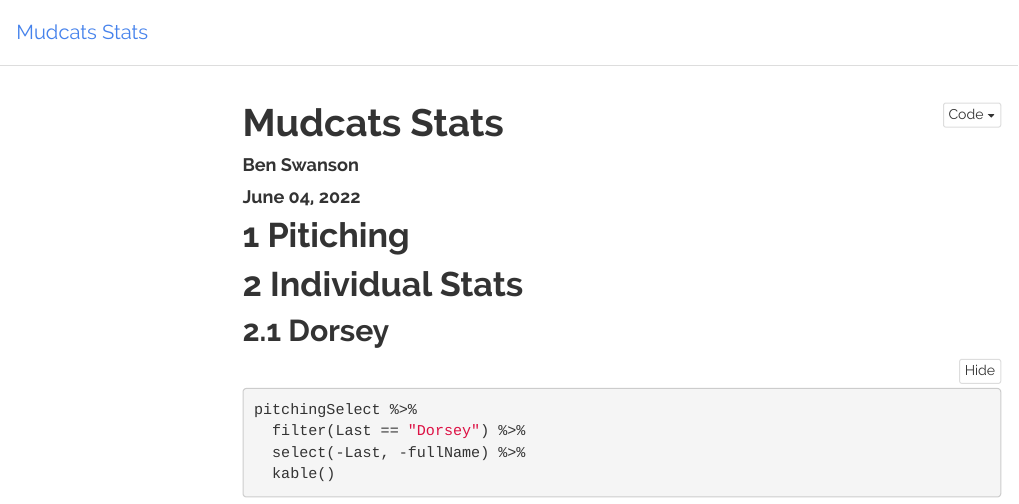
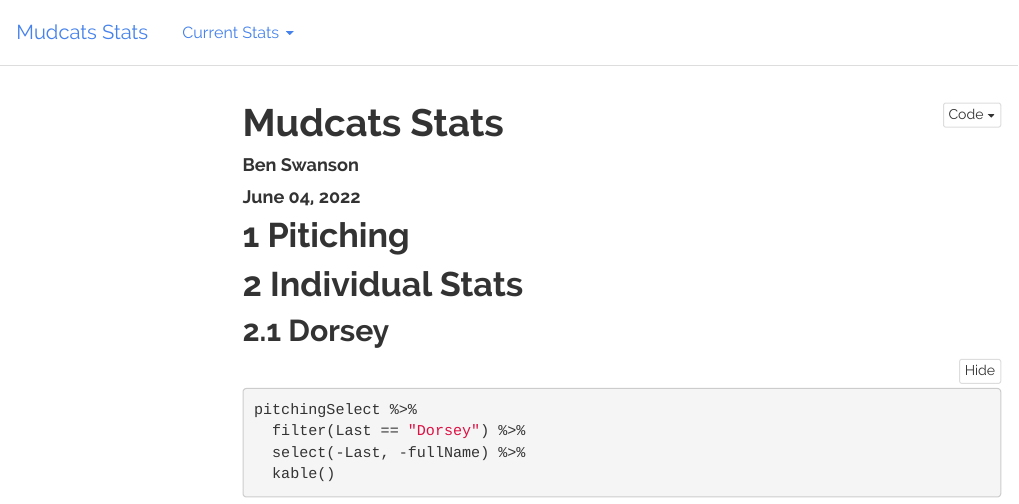
Before and after one commit to bmswnson/Mudcats, an R Markdown document (Defense.Rmd): the page in a window 1100 px wide, from its top. Rendered offline with R 4.5, knitr and Pandoc, with nearby package versions; folded parts are opened; a font, style sheet, LaTeX package, included part or bibliography that could not be used is replaced or left out; menus at the side of the page are left out.

```diff
--- a/Defense.Rmd
+++ b/Defense.Rmd
@@ -2,15 +2,6 @@
 title: "Mudcats Stats"
 author: "Ben Swanson"
 date: '`r format(Sys.Date(), "%B %d, %Y")`'
-output:
-  html_document:
-    toc: yes
-    toc_float: yes
-    number_sections: yes
-    code_folding: hide
-    df_print: paged
-  pdf_document:
-    toc: yes
 ---
 
 
--- a/_site.yml
+++ b/_site.yml
@@ -17,8 +17,9 @@
 navbar:
   title: "Mudcats Stats"
   left:
+    - text: Current Stats
       menu:
-      - text: Offense
+      - text: offense
         href: offense.html
       - text: Defense
         href: defense.html
```
Also changed, not shown: offense.Rmd (+0 -9 lines), 3 other files.
